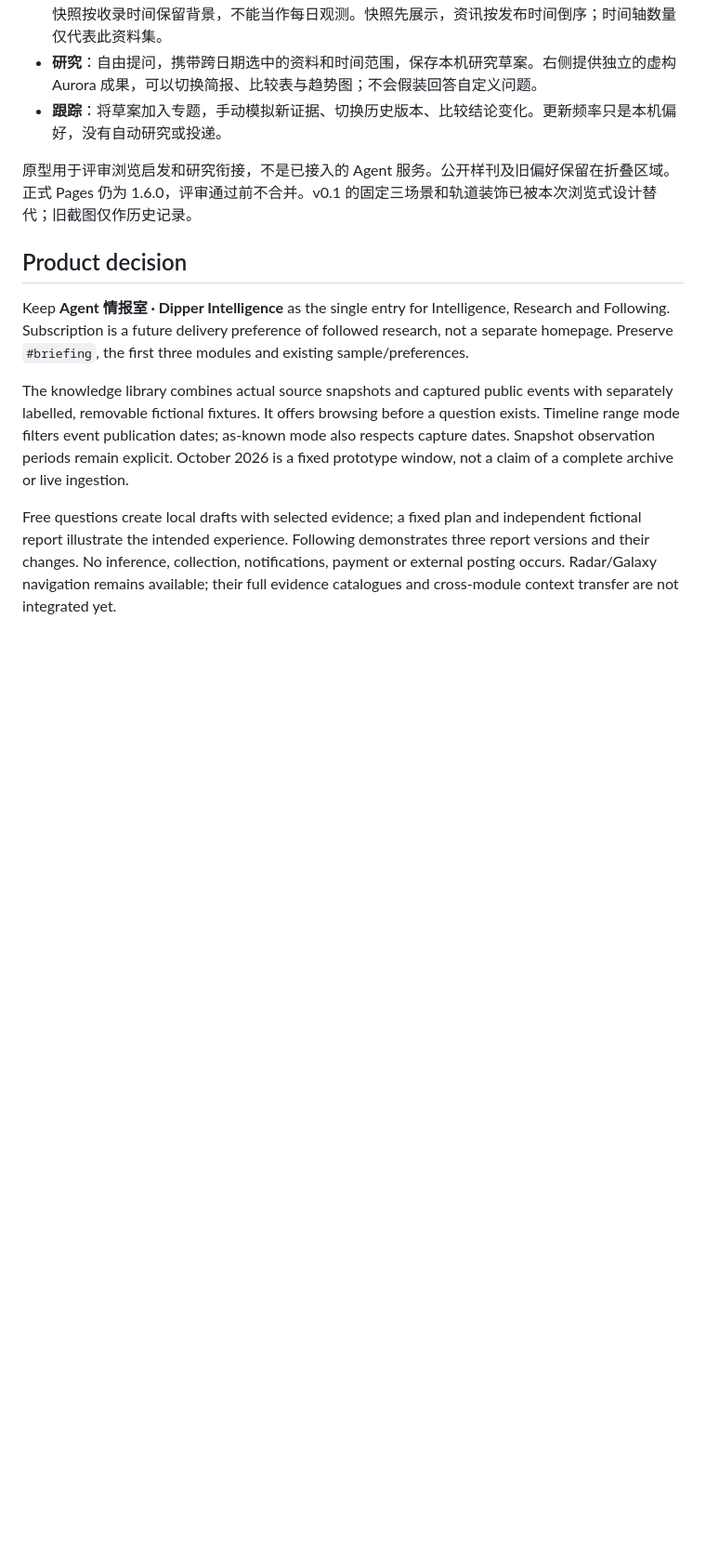
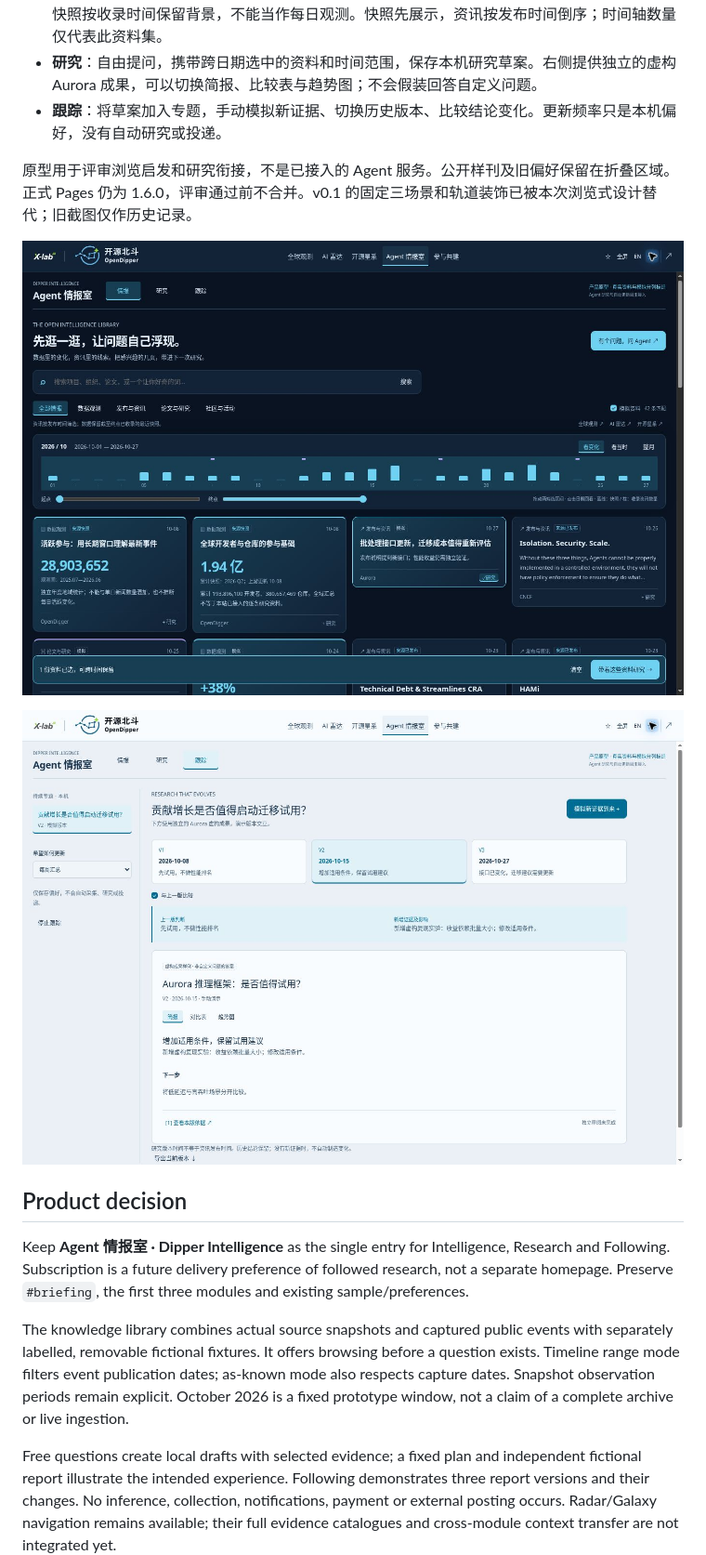
Before and after one commit to X-lab2017/open-dipper, a Markdown page: docs/AGENT_ROOM.md, the part around the change. Shown at 93% size. GitHub-like rendering; pictures changed too: docs/assets/agent-room/v2-home.jpg (added), docs/assets/agent-room/v2-tracking.jpg (added); blank space fills up the shorter version.

```diff
--- a/docs/AGENT_ROOM.md
+++ b/docs/AGENT_ROOM.md
@@ -12,6 +12,10 @@ Product specification v0.2 · 2026-10-27 · **interactive prototype, not a live
 - **跟踪**：将草案加入专题，手动模拟新证据、切换历史版本、比较结论变化。更新频率只是本机偏好，没有自动研究或投递。
 
 原型用于评审浏览启发和研究衔接，不是已接入的 Agent 服务。公开样刊及旧偏好保留在折叠区域。正式 Pages 仍为 1.6.0，评审通过前不合并。v0.1 的固定三场景和轨道装饰已被本次浏览式设计替代；旧截图仅作历史记录。
+
+![时间线情报流](assets/agent-room/v2-home.jpg)
+
+![浅色版本比较](assets/agent-room/v2-tracking.jpg)
 
 ## Product decision
 
```
Also changed, not shown: 2 other files.
